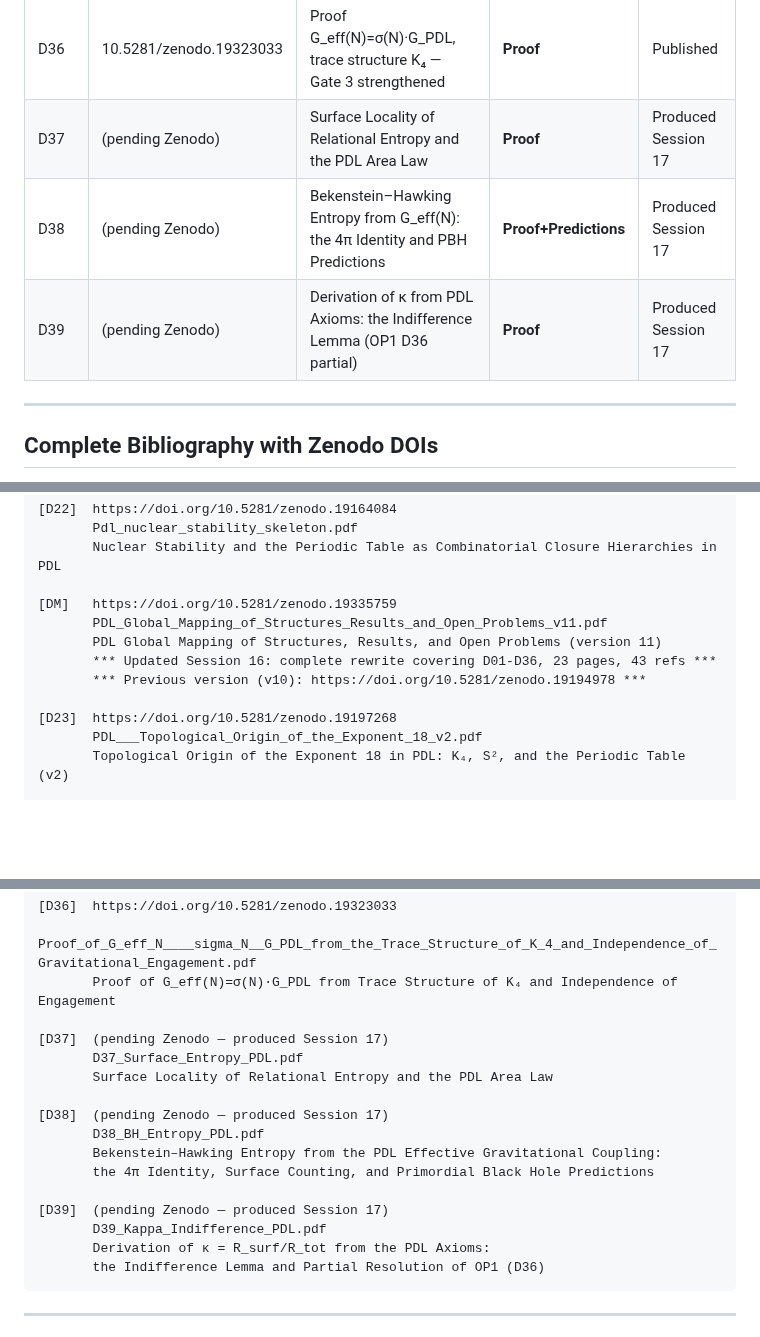
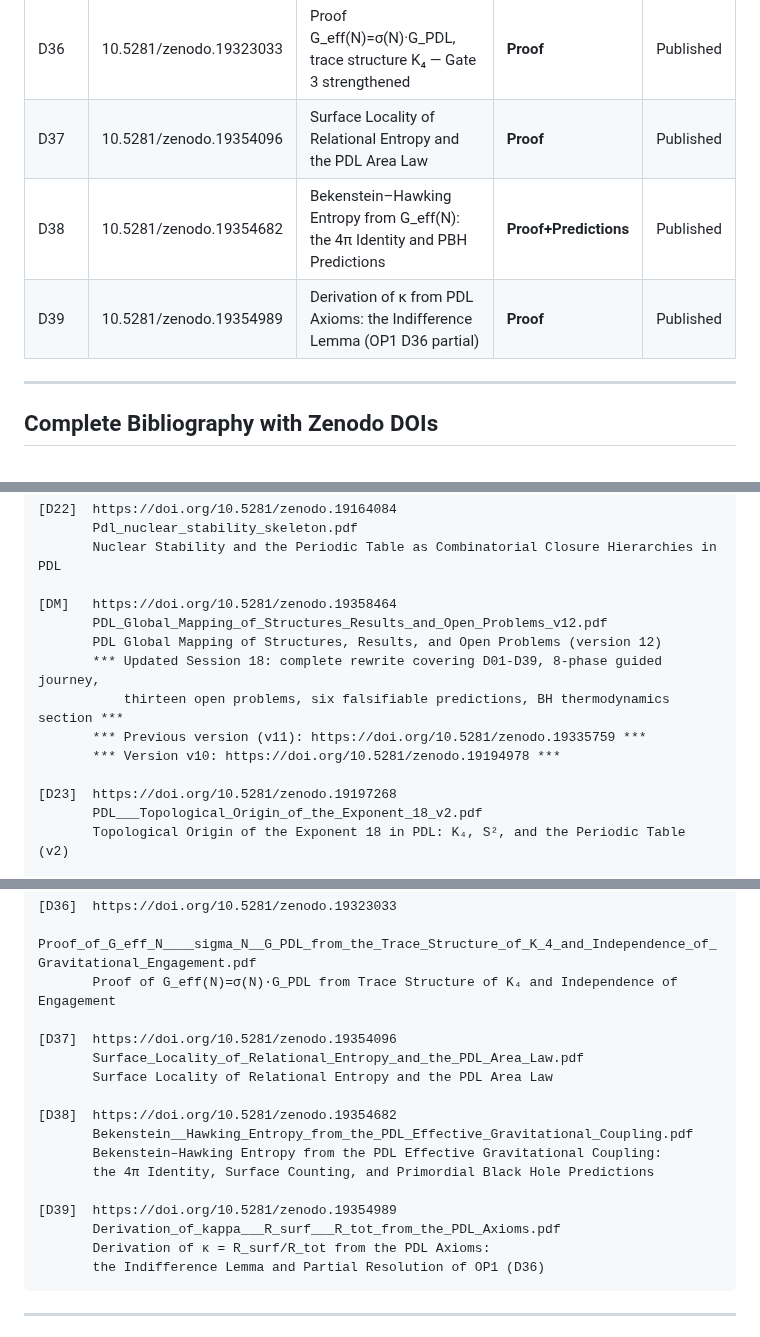
Before and after one commit to laubscher-lab/PDL-framework, a Markdown page: PDL_context.md, 3 parts joined by grey strips. GitHub-like rendering; blank space fills up the shorter version.

````diff
--- a/PDL_context.md
+++ b/PDL_context.md
@@ -106,9 +124,9 @@ called D24). The table below is the authoritative reference.*
 | D34   | 10.5281/zenodo.19322776 | Born rule from (A)∧(B)-admissible amplitudes | **Proof** | Published |
 | D35   | 10.5281/zenodo.19322936 | Quantitative Einstein equation from G_eff(N) | Synthesis | Published |
 | D36   | 10.5281/zenodo.19323033 | Proof G_eff(N)=σ(N)·G_PDL, trace structure K₄ — Gate 3 strengthened | **Proof** | Published |
-| D37   | (pending Zenodo) | Surface Locality of Relational Entropy and the PDL Area Law | **Proof** | Produced Session 17 |
-| D38   | (pending Zenodo) | Bekenstein–Hawking Entropy from G_eff(N): the 4π Identity and PBH Predictions | **Proof+Predictions** | Produced Session 17 |
-| D39   | (pending Zenodo) | Derivation of κ from PDL Axioms: the Indifference Lemma (OP1 D36 partial) | **Proof** | Produced Session 17 |
+| D37   | 10.5281/zenodo.19354096 | Surface Locality of Relational Entropy and the PDL Area Law | **Proof** | Published |
+| D38   | 10.5281/zenodo.19354682 | Bekenstein–Hawking Entropy from G_eff(N): the 4π Identity and PBH Predictions | **Proof+Predictions** | Published |
+| D39   | 10.5281/zenodo.19354989 | Derivation of κ from PDL Axioms: the Indifference Lemma (OP1 D36 partial) | **Proof** | Published |
 
 ---
 
@@ -231,11 +249,13 @@ called D24). The table below is the authoritative reference.*
        Pdl_nuclear_stability_skeleton.pdf
        Nuclear Stability and the Periodic Table as Combinatorial Closure Hierarchies in PDL
 
-[DM]   https://doi.org/10.5281/zenodo.19335759
-       PDL_Global_Mapping_of_Structures_Results_and_Open_Problems_v11.pdf
-       PDL Global Mapping of Structures, Results, and Open Problems (version 11)
-       *** Updated Session 16: complete rewrite covering D01-D36, 23 pages, 43 refs ***
-       *** Previous version (v10): https://doi.org/10.5281/zenodo.19194978 ***
+[DM]   https://doi.org/10.5281/zenodo.19358464
+       PDL_Global_Mapping_of_Structures_Results_and_Open_Problems_v12.pdf
+       PDL Global Mapping of Structures, Results, and Open Problems (version 12)
+       *** Updated Session 18: complete rewrite covering D01-D39, 8-phase guided journey,
+           thirteen open problems, six falsifiable predictions, BH thermodynamics section ***
+       *** Previous version (v11): https://doi.org/10.5281/zenodo.19335759 ***
+       *** Version v10: https://doi.org/10.5281/zenodo.19194978 ***
 
 [D23]  https://doi.org/10.5281/zenodo.19197268
        PDL___Topological_Origin_of_the_Exponent_18_v2.pdf
@@ -293,17 +313,17 @@ called D24). The table below is the authoritative reference.*
        Proof_of_G_eff_N____sigma_N__G_PDL_from_the_Trace_Structure_of_K_4_and_Independence_of_Gravitational_Engagement.pdf
        Proof of G_eff(N)=σ(N)·G_PDL from Trace Structure of K₄ and Independence of Engagement
 
-[D37]  (pending Zenodo — produced Session 17)
-       D37_Surface_Entropy_PDL.pdf
+[D37]  https://doi.org/10.5281/zenodo.19354096
+       Surface_Locality_of_Relational_Entropy_and_the_PDL_Area_Law.pdf
        Surface Locality of Relational Entropy and the PDL Area Law
 
-[D38]  (pending Zenodo — produced Session 17)
-       D38_BH_Entropy_PDL.pdf
+[D38]  https://doi.org/10.5281/zenodo.19354682
+       Bekenstein__Hawking_Entropy_from_the_PDL_Effective_Gravitational_Coupling.pdf
        Bekenstein–Hawking Entropy from the PDL Effective Gravitational Coupling:
        the 4π Identity, Surface Counting, and Primordial Black Hole Predictions
 
-[D39]  (pending Zenodo — produced Session 17)
-       D39_Kappa_Indifference_PDL.pdf
+[D39]  https://doi.org/10.5281/zenodo.19354989
+       Derivation_of_kappa___R_surf___R_tot_from_the_PDL_Axioms.pdf
        Derivation of κ = R_surf/R_tot from the PDL Axioms:
        the Indifference Lemma and Partial Resolution of OP1 (D36)
 ```
````
Also changed, not shown: other parts of PDL_context.md (+107 -28 lines).
